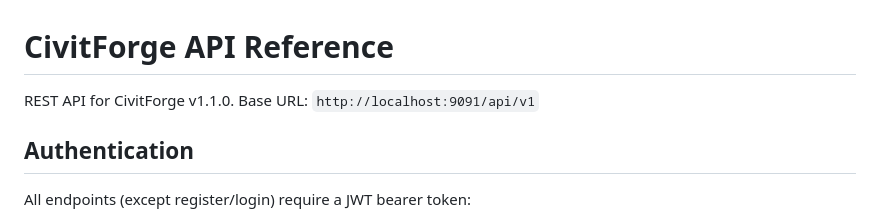
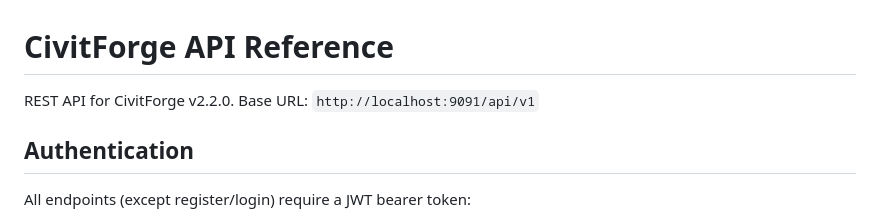
Before and after one commit to WyattAu/CivitForge, a Markdown page: docs/API_REFERENCE.md, the part around the change. Drawn GitHub-style.

Commit message:
docs: update API_REFERENCE version to v2.2.0
SKIP_PRE_COMMIT_TESTS=1 used for doc-only change

```diff
--- a/docs/API_REFERENCE.md
+++ b/docs/API_REFERENCE.md
@@ -1,6 +1,6 @@
 # CivitForge API Reference
 
-REST API for CivitForge v1.1.0. Base URL: `http://localhost:9091/api/v1`
+REST API for CivitForge v2.2.0. Base URL: `http://localhost:9091/api/v1`
 
 ## Authentication
 
```
